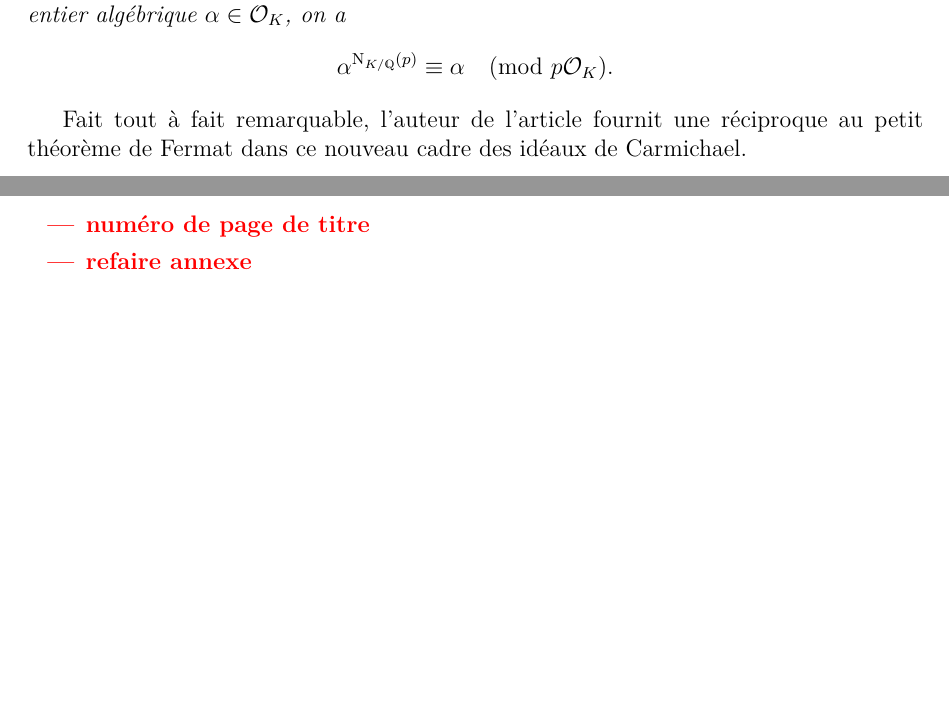
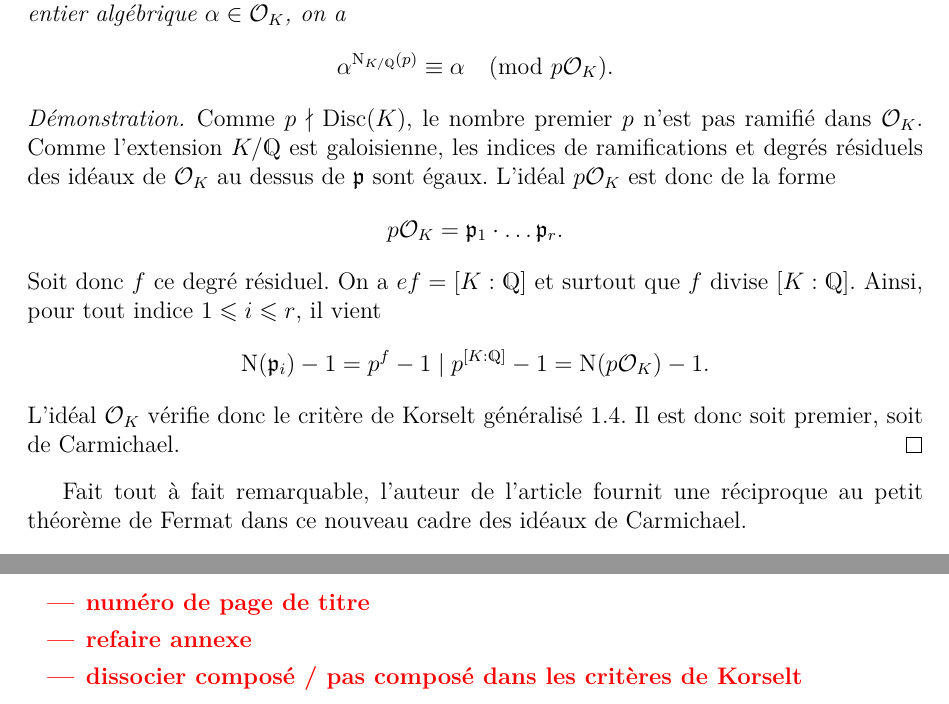
Before and after one commit to kryzar/TER-Carmichael, a LaTeX document (Mémoire/main.tex, which reads Mémoire/Todo.tex, Mémoire/section-DelicesTheorie.tex): two parts of pages 4 and 16 of 16 before the commit and two parts of pages 4 and 17 of 17 after it, joined at a grey line, cut so that both start at the same text, the shorter picture padded with empty space. The pictures show the PDF file Mémoire/main.pdf that the author committed with the source.

Commit message:
preuve du PTF généralisé

```diff
--- a/Mémoire/Todo.tex
+++ b/Mémoire/Todo.tex
@@ -5,5 +5,6 @@
 	\item label les énoncés de l'introduction avec des lettres et non des 0.x
 	\item numéro de page de titre
 	\item refaire annexe
+	\item dissocier composé / pas composé dans les critères de Korselt
 \end{itemize}
 }
--- a/Mémoire/section-DelicesTheorie.tex
+++ b/Mémoire/section-DelicesTheorie.tex
@@ -4,6 +4,10 @@ Fort heureusement, certaines propriétés fondamentales des \emph{entiers} de Ca
 \begin{theoreme}[petit théorème de Fermat généralisé, 2.3 dans l'article]
 	Soient $p$ un nombre premier et $K$ un corps de nombre galoisien tel que $p\nmid \Disc(K)$. Alors, pour tout entier algébrique $\alpha \in \OK$, on a $$\alpha^{\Norm_{K/\Q}(p)} \equiv \alpha \pmod{p\OK}.$$
 \end{theoreme}
+
+\begin{proof}
+	Comme $p\nmid \Disc(K)$, le nombre premier $p$ n'est pas ramifié dans $\OK$. Comme l'extension $K/\Q$ est galoisienne, les indices de ramifications et degrés résiduels des idéaux de $\OK$ au dessus de $\p$ sont égaux. L'idéal $p\OK$ est donc de la forme \[p\OK = \p_1\cdot \dots \p_r.\] Soit donc $f$ ce degré résiduel. On a $ef = [K : \Q]$ et surtout que $f$ divise $[ K : \Q ]$. Ainsi, pour tout indice $1\leq i \leq r$, il vient \[ \Norm(\p_i) - 1 = p^f - 1 \mid p^{[K : \Q]} - 1 = \Norm(p\OK) - 1.\] L'idéal $\OK$ vérifie donc le critère de Korselt généralisé \ref{korselt-generalise}. Il est donc soit premier, soit de Carmichael.
+\end{proof}
 
 Fait tout à fait remarquable, l'auteur de l'article fournit une réciproque au petit théorème de Fermat dans ce nouveau cadre des idéaux de Carmichael.
 
```
Also changed, not shown: Mémoire/main.pdf.
